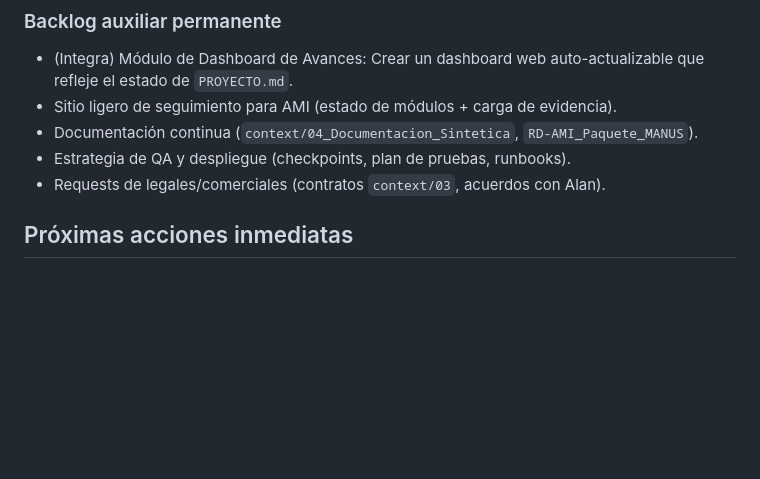
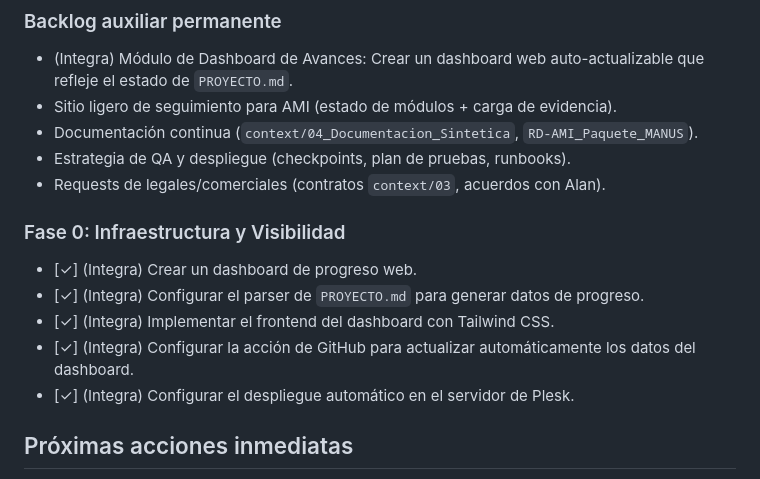
Before and after one commit to frank-vcorp/ami-rd, a Markdown page: PROYECTO.md, the part around the change. Rendered like a GitHub page; blank space fills up the shorter version.

Commit message:
feat(project): Add dashboard tasks to project file

```diff
--- a/PROYECTO.md
+++ b/PROYECTO.md
@@ -59,6 +59,13 @@ El backlog se alinea al cronograma comprometido con Alan (MVS semanas 1‑4, Pil
 - Documentación continua (`context/04_Documentacion_Sintetica`, `RD-AMI_Paquete_MANUS`).
 - Estrategia de QA y despliegue (checkpoints, plan de pruebas, runbooks).
 - Requests de legales/comerciales (contratos `context/03`, acuerdos con Alan).
+
+### Fase 0: Infraestructura y Visibilidad
+- [✓] (Integra) Crear un dashboard de progreso web.
+- [✓] (Integra) Configurar el parser de `PROYECTO.md` para generar datos de progreso.
+- [✓] (Integra) Implementar el frontend del dashboard con Tailwind CSS.
+- [✓] (Integra) Configurar la acción de GitHub para actualizar automáticamente los datos del dashboard.
+- [✓] (Integra) Configurar el despliegue automático en el servidor de Plesk.
 
 ## Próximas acciones inmediatas
 1. **Backlog → tareas JIRA/ClickUp:** crear tarjetas por US (US0.1–US0.8) con responsables y fechas comprometidas (Sem 1‑4).
```
